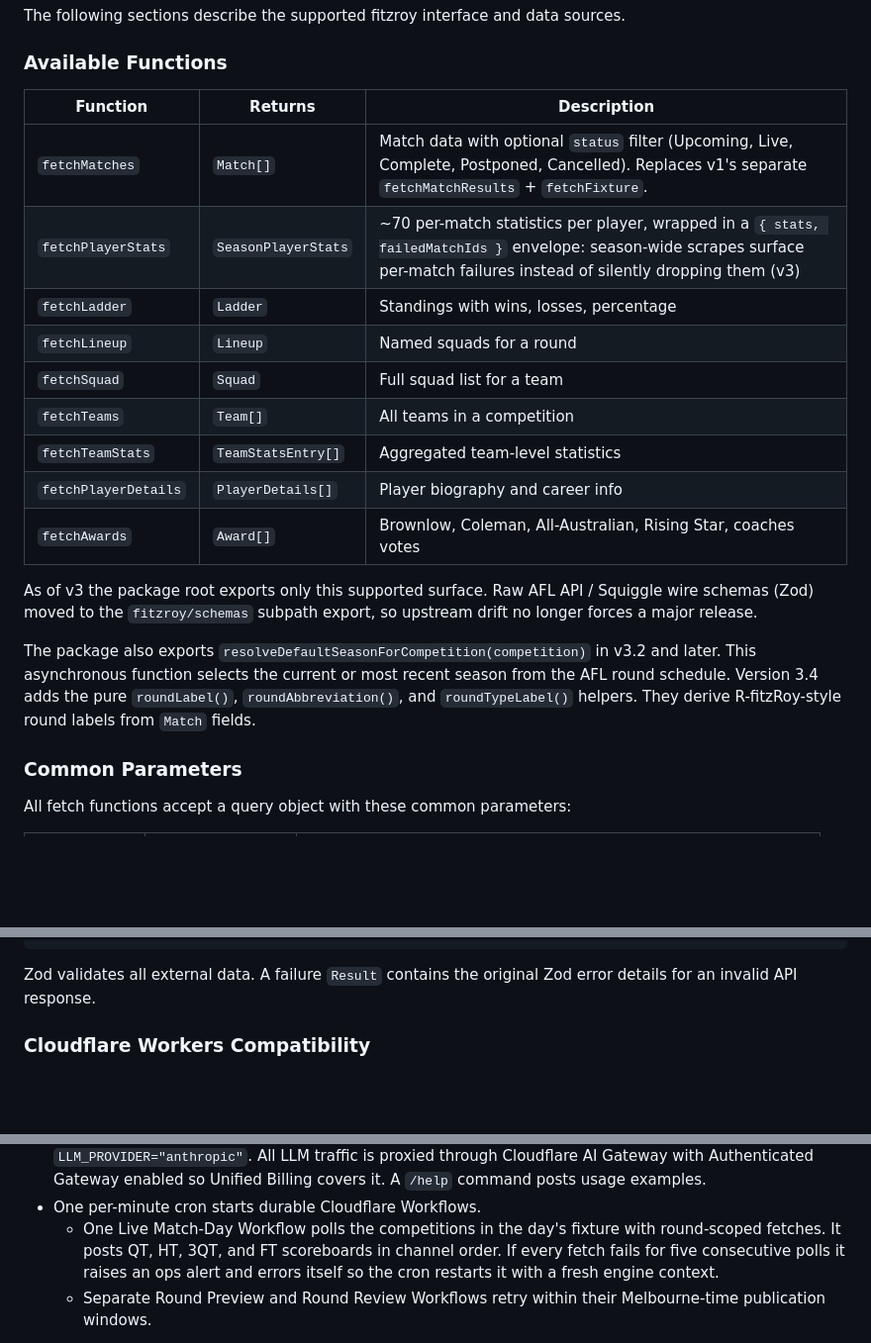
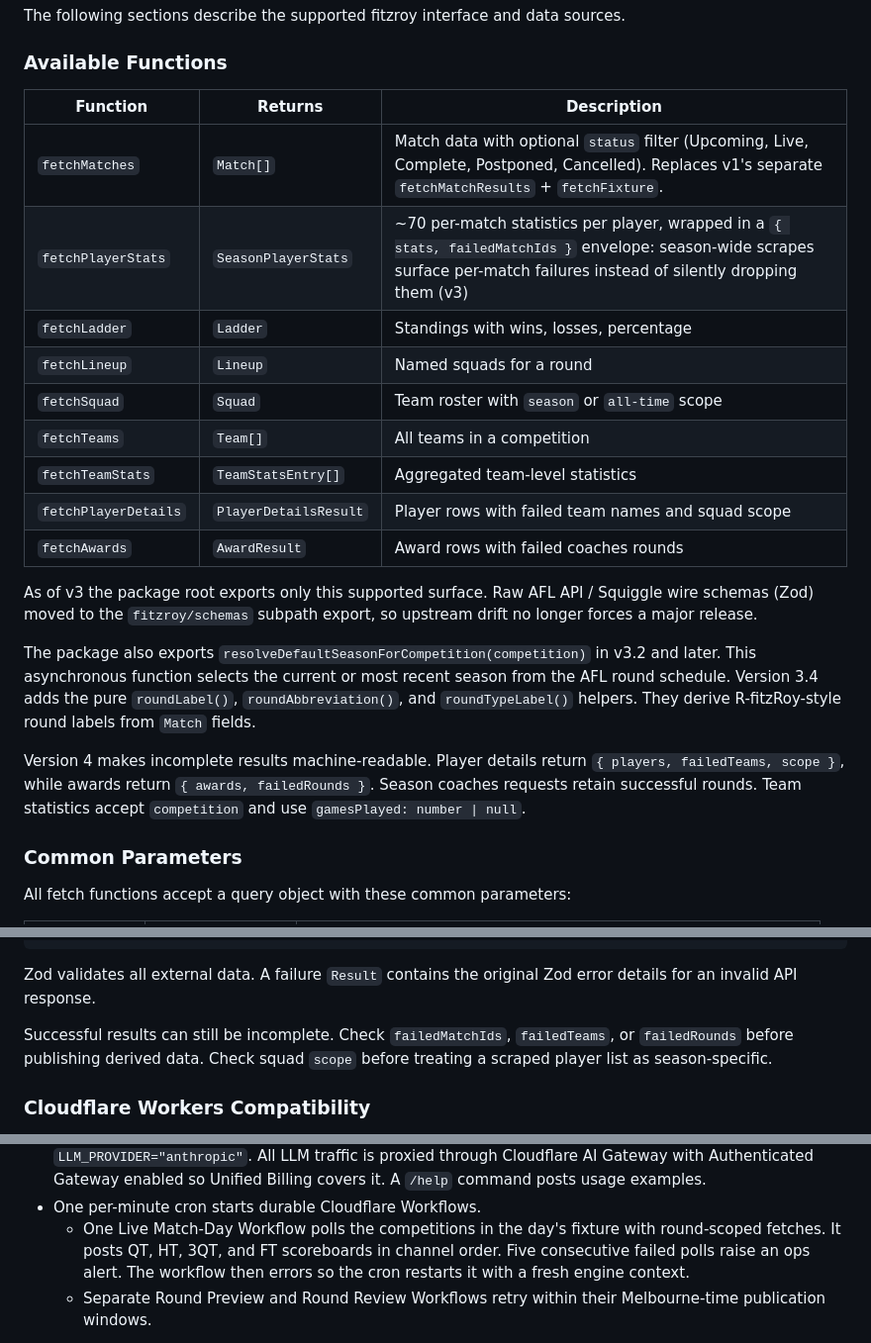
Before and after one commit to jackemcpherson/homepage, a Markdown page: public/docs/afl-data-ecosystem.md, 3 parts joined by grey strips. Shown at 99% size. GitHub-like rendering; blank space fills up the shorter version.

Commit message:
docs: document Fitzroy v4 contracts (#17)

```diff
--- a/public/docs/afl-data-ecosystem.md
+++ b/public/docs/afl-data-ecosystem.md
@@ -175,17 +175,17 @@ The following sections describe the supported fitzroy interface and data sources
 
 ### Available Functions
 
-| Function             | Returns             | Description                                                                                                                                                                   |
-| -------------------- | ------------------- | ----------------------------------------------------------------------------------------------------------------------------------------------------------------------------- |
-| `fetchMatches`       | `Match[]`           | Match data with optional `status` filter (Upcoming, Live, Complete, Postponed, Cancelled). Replaces v1's separate `fetchMatchResults` + `fetchFixture`.                       |
-| `fetchPlayerStats`   | `SeasonPlayerStats` | ~70 per-match statistics per player, wrapped in a `{ stats, failedMatchIds }` envelope: season-wide scrapes surface per-match failures instead of silently dropping them (v3) |
-| `fetchLadder`        | `Ladder`            | Standings with wins, losses, percentage                                                                                                                                       |
-| `fetchLineup`        | `Lineup`            | Named squads for a round                                                                                                                                                      |
-| `fetchSquad`         | `Squad`             | Full squad list for a team                                                                                                                                                    |
-| `fetchTeams`         | `Team[]`            | All teams in a competition                                                                                                                                                    |
-| `fetchTeamStats`     | `TeamStatsEntry[]`  | Aggregated team-level statistics                                                                                                                                              |
-| `fetchPlayerDetails` | `PlayerDetails[]`   | Player biography and career info                                                                                                                                              |
-| `fetchAwards`        | `Award[]`           | Brownlow, Coleman, All-Australian, Rising Star, coaches votes                                                                                                                 |
+| Function             | Returns               | Description                                                                                                                                                                   |
+| -------------------- | --------------------- | ----------------------------------------------------------------------------------------------------------------------------------------------------------------------------- |
+| `fetchMatches`       | `Match[]`             | Match data with optional `status` filter (Upcoming, Live, Complete, Postponed, Cancelled). Replaces v1's separate `fetchMatchResults` + `fetchFixture`.                       |
+| `fetchPlayerStats`   | `SeasonPlayerStats`   | ~70 per-match statistics per player, wrapped in a `{ stats, failedMatchIds }` envelope: season-wide scrapes surface per-match failures instead of silently dropping them (v3) |
+| `fetchLadder`        | `Ladder`              | Standings with wins, losses, percentage                                                                                                                                       |
+| `fetchLineup`        | `Lineup`              | Named squads for a round                                                                                                                                                      |
+| `fetchSquad`         | `Squad`               | Team roster with `season` or `all-time` scope                                                                                                                                 |
+| `fetchTeams`         | `Team[]`              | All teams in a competition                                                                                                                                                    |
+| `fetchTeamStats`     | `TeamStatsEntry[]`    | Aggregated team-level statistics                                                                                                                                              |
+| `fetchPlayerDetails` | `PlayerDetailsResult` | Player rows with failed team names and squad scope                                                                                                                            |
+| `fetchAwards`        | `AwardResult`         | Award rows with failed coaches rounds                                                                                                                                         |
 
 As of v3 the package root exports only this supported surface. Raw AFL
 API / Squiggle wire schemas (Zod) moved to the `fitzroy/schemas` subpath
@@ -196,6 +196,11 @@ in v3.2 and later. This asynchronous function selects the current or most
 recent season from the AFL round schedule. Version 3.4 adds the pure
 `roundLabel()`, `roundAbbreviation()`, and `roundTypeLabel()` helpers. They
 derive R-fitzRoy-style round labels from `Match` fields.
+
+Version 4 makes incomplete results machine-readable. Player details return
+`{ players, failedTeams, scope }`, while awards return
+`{ awards, failedRounds }`. Season coaches requests retain successful rounds.
+Team statistics accept `competition` and use `gamesPlayed: number | null`.
 
 ### Common Parameters
 
@@ -304,6 +309,10 @@ if (!result.success) {
 
 Zod validates all external data. A failure `Result` contains the original Zod
 error details for an invalid API response.
+
+Successful results can still be incomplete. Check `failedMatchIds`,
+`failedTeams`, or `failedRounds` before publishing derived data. Check squad
+`scope` before treating a scraped player list as season-specific.
 
 ### Cloudflare Workers Compatibility
 
@@ -575,9 +584,8 @@ consumes the rest of the ecosystem two ways:
 - One per-minute cron starts durable Cloudflare Workflows.
   - One Live Match-Day Workflow polls the competitions in the day's fixture
     with round-scoped fetches. It posts QT, HT, 3QT, and FT scoreboards in
-    channel order. If every fetch fails for five consecutive polls it raises
-    an ops alert and errors itself so the cron restarts it with a fresh
-    engine context.
+    channel order. Five consecutive failed polls raise an ops alert. The
+    workflow then errors so the cron restarts it with a fresh engine context.
   - Separate Round Preview and Round Review Workflows retry within their
     Melbourne-time publication windows.
 
```
